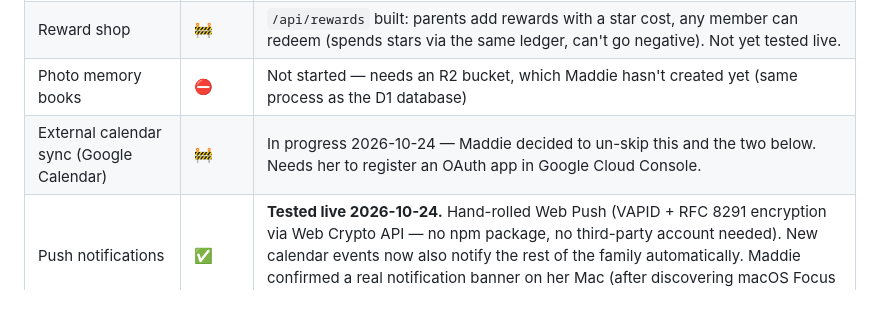
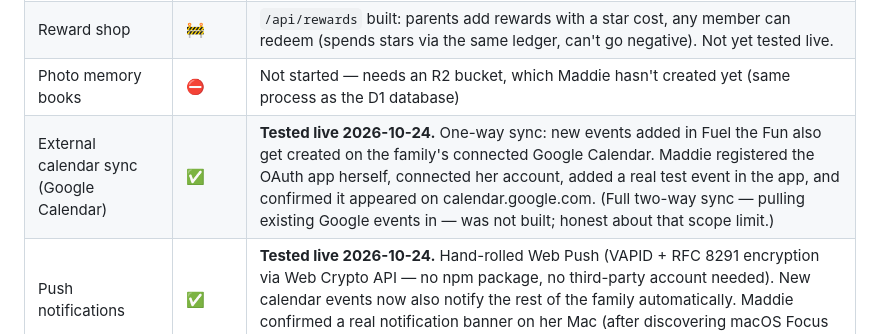
Before and after one commit to inhouseav/Habitquest, a Markdown page: BUILD_STATUS.md, the part around the change. Drawn GitHub-style; blank space fills up the shorter version.

```diff
--- a/BUILD_STATUS.md
+++ b/BUILD_STATUS.md
@@ -33,7 +33,7 @@ Status key: ✅ Working & tested · 🚧 In progress · ⛔ Not started · ⚠
 | Weekly family meetings | 🚧 | `/api/meetings` built: one notes doc per family per week (Monday-starting). Not yet tested live. |
 | Reward shop | 🚧 | `/api/rewards` built: parents add rewards with a star cost, any member can redeem (spends stars via the same ledger, can't go negative). Not yet tested live. |
 | Photo memory books | ⛔ | Not started — needs an R2 bucket, which Maddie hasn't created yet (same process as the D1 database) |
-| External calendar sync (Google Calendar) | 🚧 | In progress 2026-10-24 — Maddie decided to un-skip this and the two below. Needs her to register an OAuth app in Google Cloud Console. |
+| External calendar sync (Google Calendar) | ✅ | **Tested live 2026-10-24.** One-way sync: new events added in Fuel the Fun also get created on the family's connected Google Calendar. Maddie registered the OAuth app herself, connected her account, added a real test event in the app, and confirmed it appeared on calendar.google.com. (Full two-way sync — pulling existing Google events in — was not built; honest about that scope limit.) |
 | Push notifications | ✅ | **Tested live 2026-10-24.** Hand-rolled Web Push (VAPID + RFC 8291 encryption via Web Crypto API — no npm package, no third-party account needed). New calendar events now also notify the rest of the family automatically. Maddie confirmed a real notification banner on her Mac (after discovering macOS Focus mode was silently blocking it). |
 | AI planning assistant | 🔒 | **Still skipped for now** — needs a paid AI API key/account; revisit only if time allows |
 
```
Also changed, not shown: TEST_LOG.md (+3 -0 lines).
